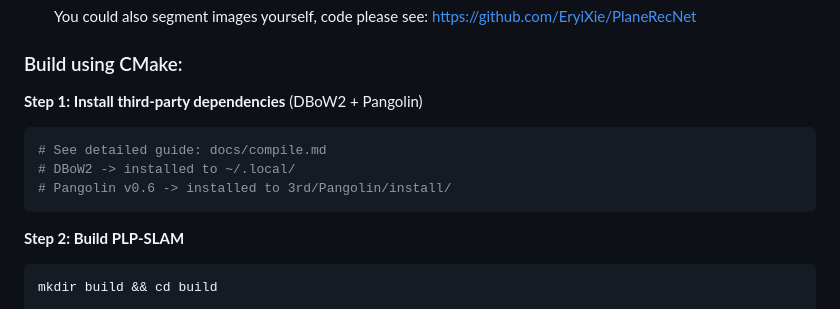
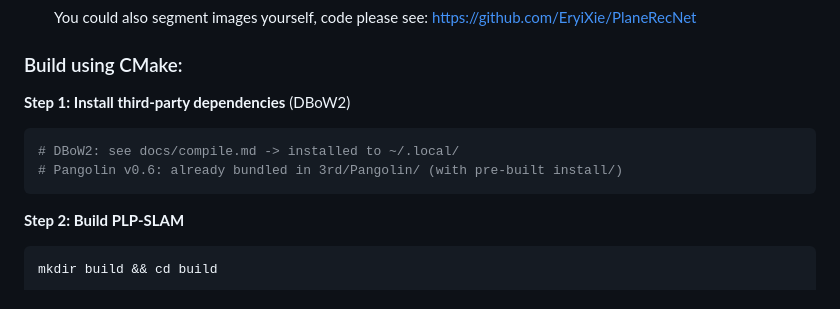
Before and after one commit to JunJie1213855/Structure-PLP-SLAM-ROS2, a Markdown page: README.md, the part around the change. Drawn GitHub-style.

````diff
--- a/README.md
+++ b/README.md
@@ -115,11 +115,10 @@ Notice the version of this documentation is 0.3.9 which should be the correspond
 
 ### Build using CMake:
 
-**Step 1: Install third-party dependencies** (DBoW2 + Pangolin)
+**Step 1: Install third-party dependencies** (DBoW2)
 ```bash
-# See detailed guide: docs/compile.md
-# DBoW2 -> installed to ~/.local/
-# Pangolin v0.6 -> installed to 3rd/Pangolin/install/
+# DBoW2: see docs/compile.md -> installed to ~/.local/
+# Pangolin v0.6: already bundled in 3rd/Pangolin/ (with pre-built install/)
 ```
 
 **Step 2: Build PLP-SLAM**
````
Also changed, not shown: docs/compile.md (+8 -5 lines).
